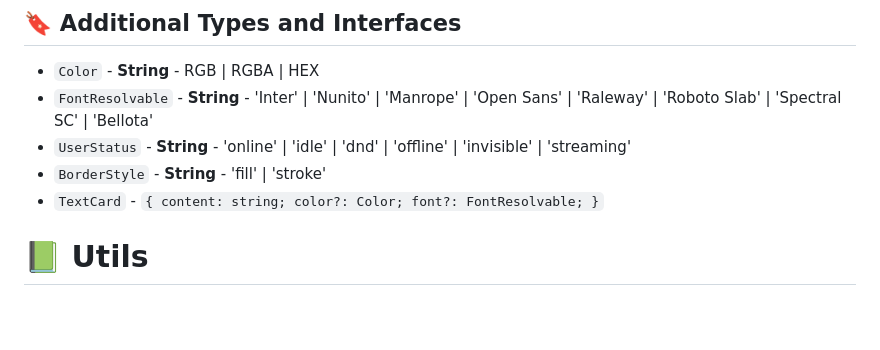
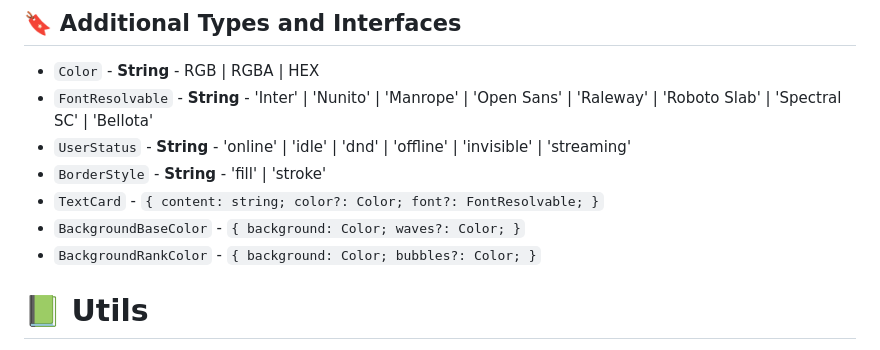
Before and after one commit to Gusarovv/discord-card-canvas, a Markdown page: readme.md, the part around the change. Drawn GitHub-style; blank space fills up the shorter version.

Commit message:
docs: add new types

````diff
--- a/readme.md
+++ b/readme.md
@@ -204,6 +204,14 @@ Creating a card-an information header.
     color?: Color;
     font?: FontResolvable;
 }```
+- `BackgroundBaseColor` - ```{
+    background: Color;
+    waves?: Color;
+}```
+- `BackgroundRankColor` - ```{
+    background: Color;
+    bubbles?: Color;
+}```
 
 # 📗 Utils
 - `rgbToHex` - Color conversion from rgb | rgba to hex
````
